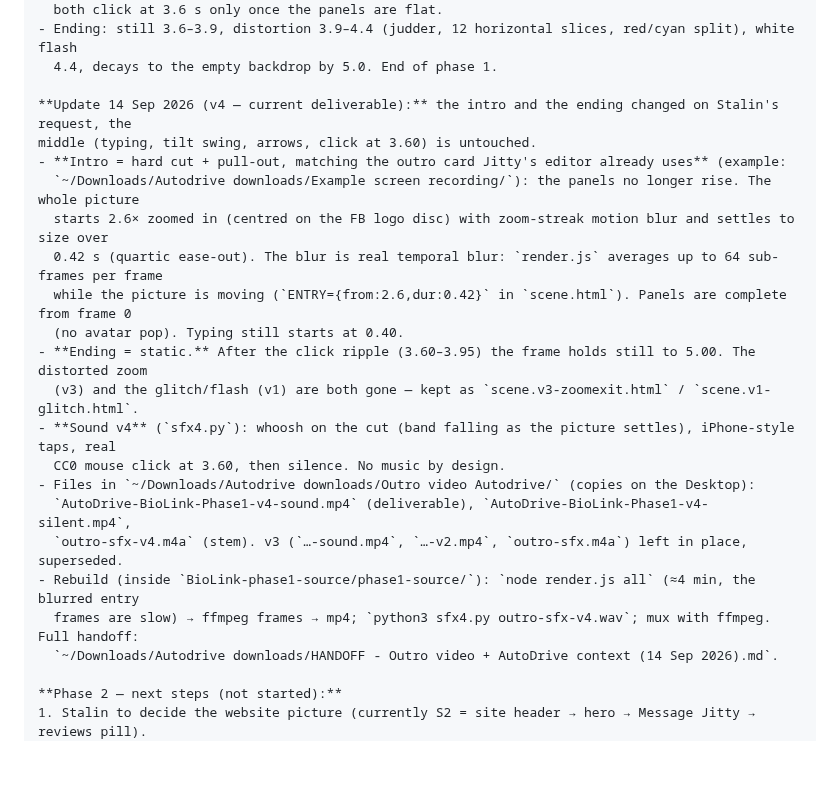
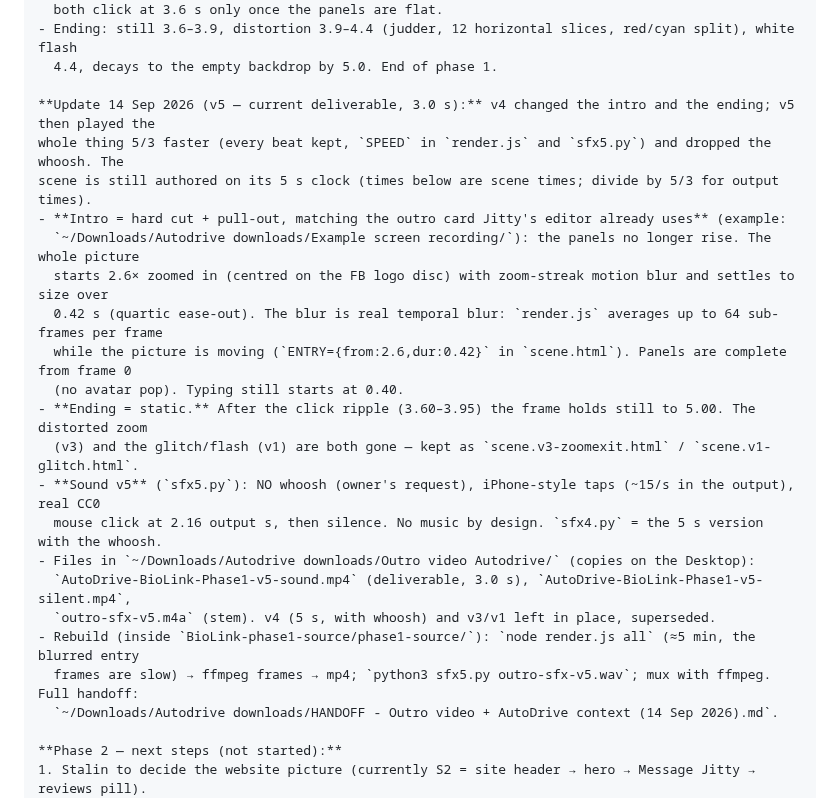
Before and after one commit to StalinS007/autodrive-salisbury-plain, a Markdown page: AUTODRIVE_PROJECT_CONTEXT.md, the part around the change. Rendered like a GitHub page; blank space fills up the shorter version.

Commit message:
Context §7d: outro v5 — 3.0 s cut (5/3 speed, every beat kept), no whoosh
Co-Authored-By: Claude Fable 5.1 <noreply@anthropic.com>

```diff
--- a/AUTODRIVE_PROJECT_CONTEXT.md
+++ b/AUTODRIVE_PROJECT_CONTEXT.md
@@ -502,8 +502,9 @@ website and to "Message Jitty". Built for Stalin to demo to Jitty. **Phase 1 is
 - Ending: still 3.6–3.9, distortion 3.9–4.4 (judder, 12 horizontal slices, red/cyan split), white flash
   4.4, decays to the empty backdrop by 5.0. End of phase 1.
 
-**Update 14 Sep 2026 (v4 — current deliverable):** the intro and the ending changed on Stalin's request, the
-middle (typing, tilt swing, arrows, click at 3.60) is untouched.
+**Update 14 Sep 2026 (v5 — current deliverable, 3.0 s):** v4 changed the intro and the ending; v5 then played the
+whole thing 5/3 faster (every beat kept, `SPEED` in `render.js` and `sfx5.py`) and dropped the whoosh. The
+scene is still authored on its 5 s clock (times below are scene times; divide by 5/3 for output times).
 - **Intro = hard cut + pull-out, matching the outro card Jitty's editor already uses** (example:
   `~/Downloads/Autodrive downloads/Example screen recording/`): the panels no longer rise. The whole picture
   starts 2.6× zoomed in (centred on the FB logo disc) with zoom-streak motion blur and settles to size over
@@ -512,13 +513,13 @@ middle (typing, tilt swing, arrows, click at 3.60) is untouched.
   (no avatar pop). Typing still starts at 0.40.
 - **Ending = static.** After the click ripple (3.60–3.95) the frame holds still to 5.00. The distorted zoom
   (v3) and the glitch/flash (v1) are both gone — kept as `scene.v3-zoomexit.html` / `scene.v1-glitch.html`.
-- **Sound v4** (`sfx4.py`): whoosh on the cut (band falling as the picture settles), iPhone-style taps, real
-  CC0 mouse click at 3.60, then silence. No music by design.
+- **Sound v5** (`sfx5.py`): NO whoosh (owner's request), iPhone-style taps (~15/s in the output), real CC0
+  mouse click at 2.16 output s, then silence. No music by design. `sfx4.py` = the 5 s version with the whoosh.
 - Files in `~/Downloads/Autodrive downloads/Outro video Autodrive/` (copies on the Desktop):
-  `AutoDrive-BioLink-Phase1-v4-sound.mp4` (deliverable), `AutoDrive-BioLink-Phase1-v4-silent.mp4`,
-  `outro-sfx-v4.m4a` (stem). v3 (`…-sound.mp4`, `…-v2.mp4`, `outro-sfx.m4a`) left in place, superseded.
-- Rebuild (inside `BioLink-phase1-source/phase1-source/`): `node render.js all` (≈4 min, the blurred entry
-  frames are slow) → ffmpeg frames → mp4; `python3 sfx4.py outro-sfx-v4.wav`; mux with ffmpeg. Full handoff:
+  `AutoDrive-BioLink-Phase1-v5-sound.mp4` (deliverable, 3.0 s), `AutoDrive-BioLink-Phase1-v5-silent.mp4`,
+  `outro-sfx-v5.m4a` (stem). v4 (5 s, with whoosh) and v3/v1 left in place, superseded.
+- Rebuild (inside `BioLink-phase1-source/phase1-source/`): `node render.js all` (≈5 min, the blurred entry
+  frames are slow) → ffmpeg frames → mp4; `python3 sfx5.py outro-sfx-v5.wav`; mux with ffmpeg. Full handoff:
   `~/Downloads/Autodrive downloads/HANDOFF - Outro video + AutoDrive context (14 Sep 2026).md`.
 
 **Phase 2 — next steps (not started):**
```
